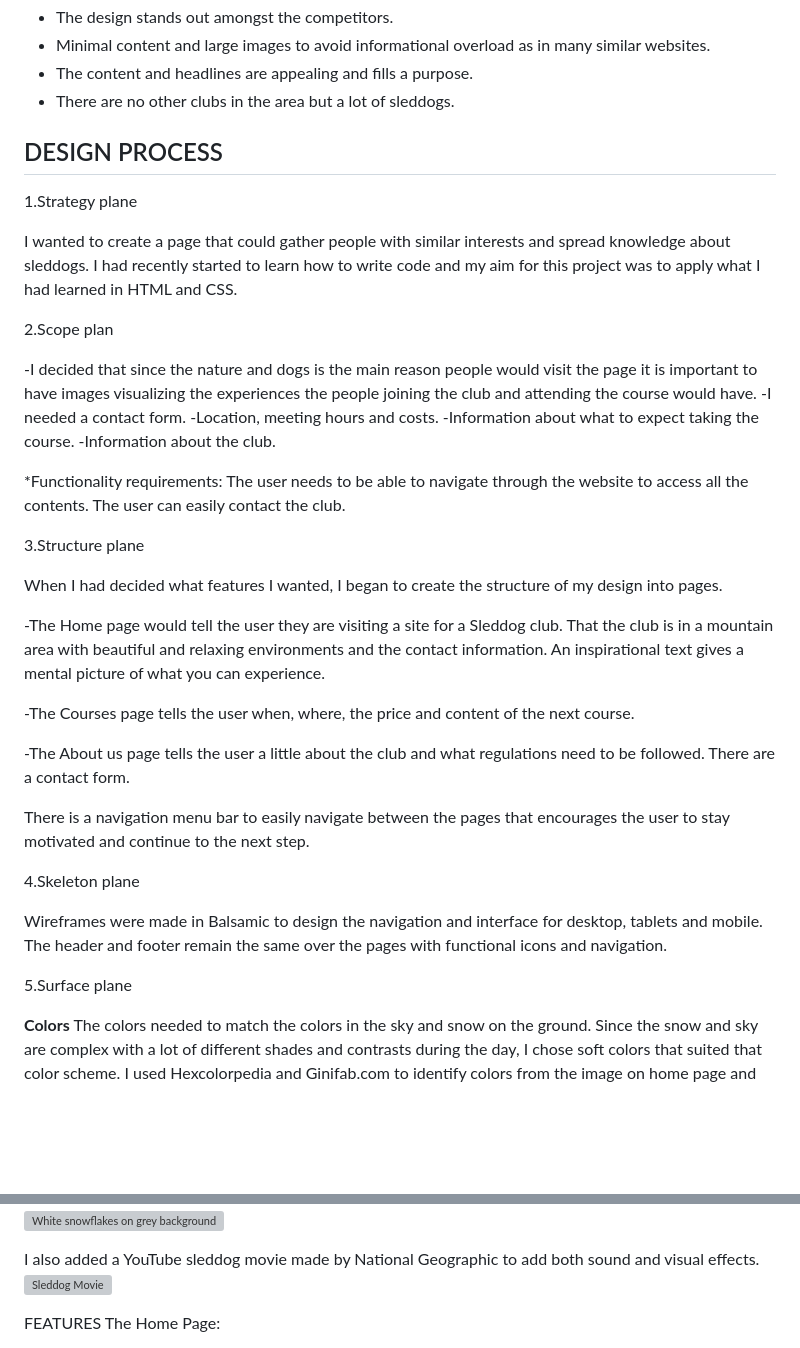
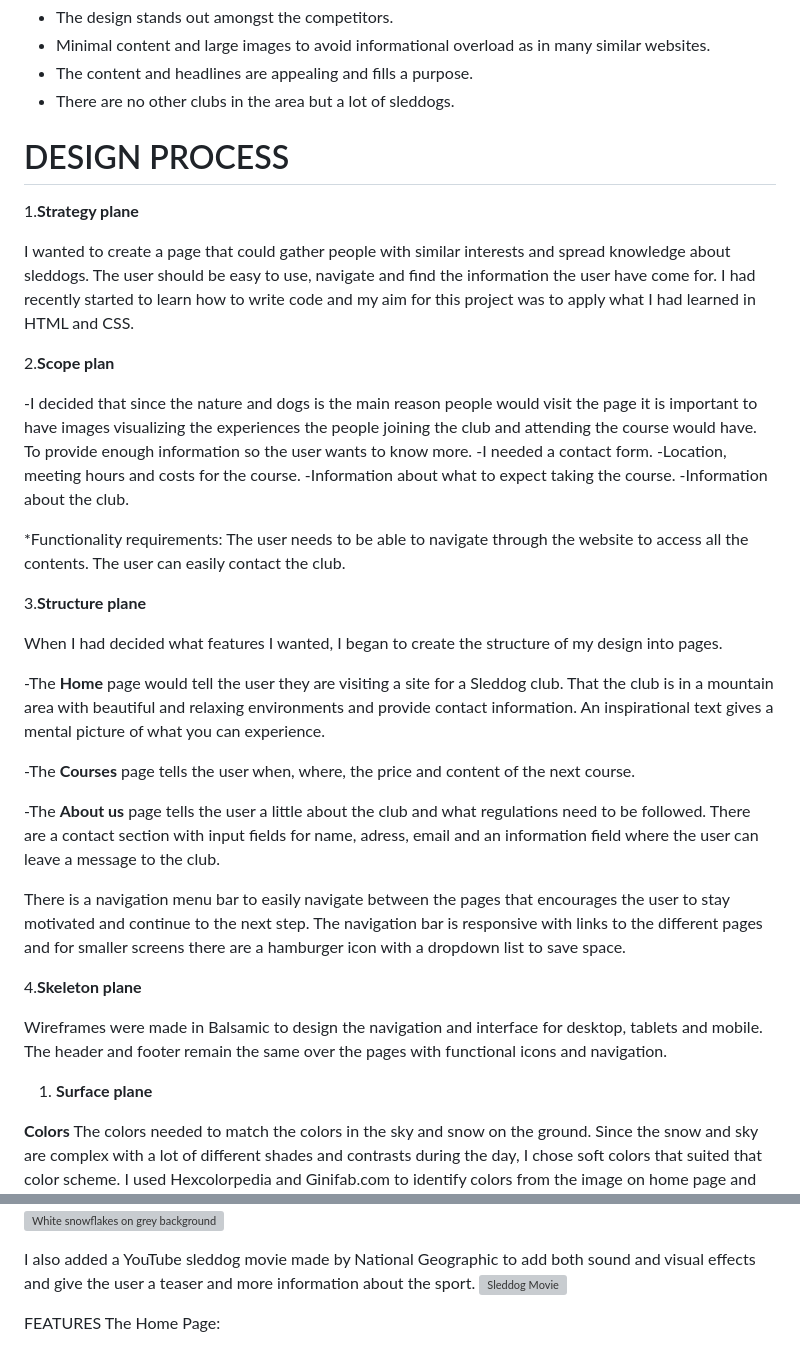
Before and after one commit to wiklundm/arcticsleddogclub, a Markdown page: README.md, 2 parts joined by grey strips. GitHub-like rendering; blank space fills up the shorter version; grey boxes are pictures that could not be loaded.

Commit message:
added headings to readme and folder docs

```diff
--- a/README.md
+++ b/README.md
@@ -67,18 +67,17 @@ The website is mainly for individuals but when information aspreads, the underst
 - The content and headlines are appealing and fills a purpose.
 - There are no other clubs in the area but a lot of sleddogs.
 
-## DESIGN PROCESS
+# DESIGN PROCESS
 
-1.Strategy plane
+1.**Strategy plane**
 
-I wanted to create a page that could gather people with similar interests and spread knowledge about sleddogs.
-I had recently started to learn how to write code and my aim for this project was to apply what I had learned in HTML and CSS.
+I wanted to create a page that could gather people with similar interests and spread knowledge about sleddogs. The user should be easy to use, navigate and find the information the user have come for. I had recently started to learn how to write code and my aim for this project was to apply what I had learned in HTML and CSS.
 
-2.Scope plan
+2.**Scope plan**
 
--I decided that since the nature and dogs is the main reason people would visit the page it is important to have images visualizing the experiences the people joining the club and attending the course would have.
+-I decided that since the nature and dogs is the main reason people would visit the page it is important to have images visualizing the experiences the people joining the club and attending the course would have. To provide enough information so the user wants to know more.
 -I needed a contact form.
--Location, meeting hours and costs.
+-Location, meeting hours and costs for the course.
 -Information about what to expect taking the course.
 -Information about the club.
 
@@ -86,27 +85,28 @@ I had recently started to learn how to write code and my aim for this project wa
 The user needs to be able to navigate through the website to access all the contents.
 The user can easily contact the club.
 
-3.Structure plane
+3.**Structure plane**
 
 When I had decided what features I wanted, I began to create the structure of my design into pages.
 
--The Home page would tell the user they are visiting a site for a Sleddog club.
-That the club is in a mountain area with beautiful and relaxing environments and the contact information.
+-The **Home** page would tell the user they are visiting a site for a Sleddog club.
+That the club is in a mountain area with beautiful and relaxing environments and provide contact information.
 An inspirational text gives a mental picture of what you can experience.
 
--The Courses page tells the user when, where, the price and content of the next course.
+-The **Courses** page tells the user when, where, the price and content of the next course.
 
--The About us page tells the user a little about the club and what regulations need to be followed.
-There are a contact form.
+-The **About us** page tells the user a little about the club and what regulations need to be followed.
+There are a contact section with input fields for name, adress, email and an information field where the user can leave a message to the club.
 
 There is a navigation menu bar to easily navigate between the pages that encourages the user to stay motivated and continue to the next step.
+The navigation bar is responsive with links to the different pages and for smaller screens there are a hamburger icon with a dropdown list to save space.
 
-4.Skeleton plane
+4.**Skeleton plane**
 
 Wireframes were made in Balsamic to design the navigation and interface for desktop, tablets and mobile.
 The header and footer remain the same over the pages with functional icons and navigation.
 
-5.Surface plane
+1. **Surface plane**
 
 **Colors**
 The colors needed to match the colors in the sky and snow on the ground. Since the snow and sky are complex with a lot of different shades and contrasts during the day, I chose soft colors that suited that color scheme. I used Hexcolorpedia and Ginifab.com to identify colors from the image on home page and used them as the base for the rest of the colours.
@@ -129,7 +128,7 @@ The remaining pictures are from iStock free photos. The photos represent differe
 ![Couple having fun riding a sled](assets/images/smile.jpg)
 ![White snowflakes on grey background]("assets/images/snowflake.jpg")
 
-I also added a YouTube sleddog movie made by National Geographic to add both sound and visual effects.
+I also added a YouTube sleddog movie made by National Geographic to add both sound and visual effects and give the user a teaser and more information about the sport.
 ![Sleddog Movie](https://www.youtube.com/embed/6nVfFNbxX7s?si=czFZmxTQhXYpDqcX)
 
 FEATURES
```
Also changed, not shown: other parts of README.md (+4 -5 lines).
